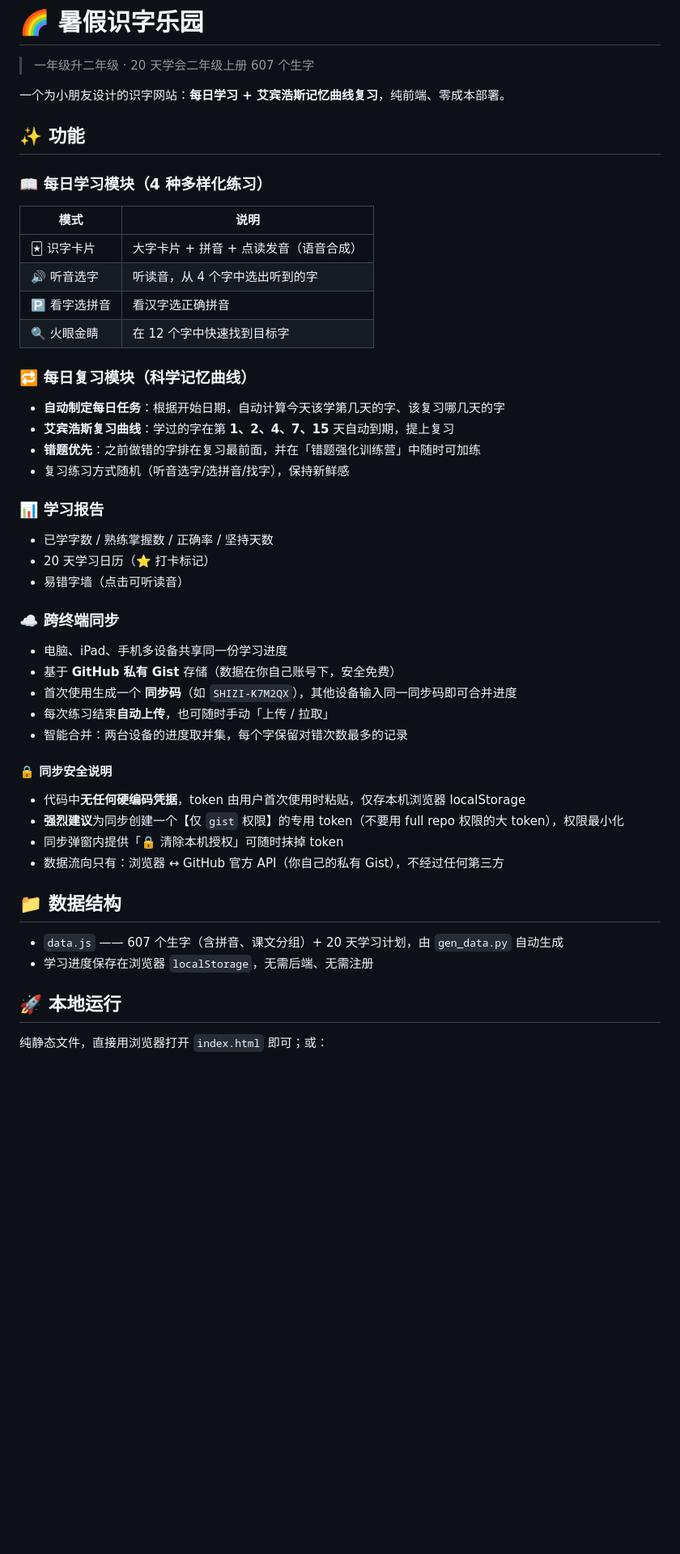
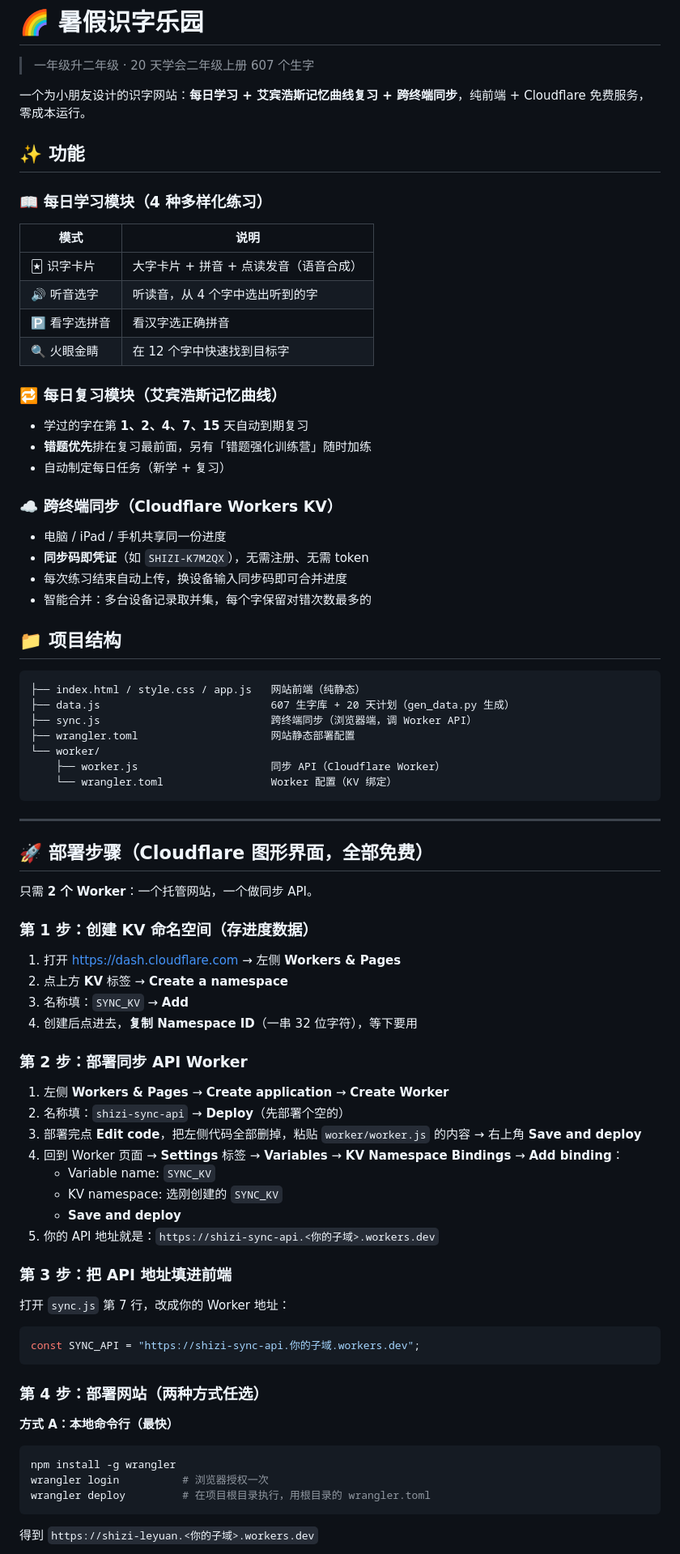
Before and after one commit to nicky-gu/shizi-leyuan, a Markdown page: README.md, the part around one of its changes. Shown at 81% size. Drawn GitHub-style; blank space fills up the shorter version.

Commit message:
feat: 改用 Cloudflare KV 同步(去token) - README.md

````diff
--- a/README.md
+++ b/README.md
@@ -2,7 +2,7 @@
 
 > 一年级升二年级 · 20 天学会二年级上册 607 个生字
 
-一个为小朋友设计的识字网站：**每日学习 + 艾宾浩斯记忆曲线复习**，纯前端、零成本部署。
+一个为小朋友设计的识字网站：**每日学习 + 艾宾浩斯记忆曲线复习 + 跨终端同步**，纯前端 + Cloudflare 免费服务，零成本运行。
 
 ## ✨ 功能
 
@@ -14,35 +14,67 @@
 | 🅿️ 看字选拼音 | 看汉字选正确拼音 |
 | 🔍 火眼金睛 | 在 12 个字中快速找到目标字 |
 
-### 🔁 每日复习模块（科学记忆曲线）
-- **自动制定每日任务**：根据开始日期，自动计算今天该学第几天的字、该复习哪几天的字
-- **艾宾浩斯复习曲线**：学过的字在第 **1、2、4、7、15** 天自动到期，提上复习
-- **错题优先**：之前做错的字排在复习最前面，并在「错题强化训练营」中随时可加练
-- 复习练习方式随机（听音选字/选拼音/找字），保持新鲜感
+### 🔁 每日复习模块（艾宾浩斯记忆曲线）
+- 学过的字在第 **1、2、4、7、15** 天自动到期复习
+- **错题优先**排在复习最前面，另有「错题强化训练营」随时加练
+- 自动制定每日任务（新学 + 复习）
 
-### 📊 学习报告
-- 已学字数 / 熟练掌握数 / 正确率 / 坚持天数
-- 20 天学习日历（⭐ 打卡标记）
-- 易错字墙（点击可听读音）
+### ☁️ 跨终端同步（Cloudflare Workers KV）
+- 电脑 / iPad / 手机共享同一份进度
+- **同步码即凭证**（如 `SHIZI-K7M2QX`），无需注册、无需 token
+- 每次练习结束自动上传，换设备输入同步码即可合并进度
+- 智能合并：多台设备记录取并集，每个字保留对错次数最多的
 
-### ☁️ 跨终端同步
-- 电脑、iPad、手机多设备共享同一份学习进度
-- 基于 **GitHub 私有 Gist** 存储（数据在你自己账号下，安全免费）
-- 首次使用生成一个 **同步码**（如 `SHIZI-K7M2QX`），其他设备输入同一同步码即可合并进度
-- 每次练习结束**自动上传**，也可随时手动「上传 / 拉取」
-- 智能合并：两台设备的进度取并集，每个字保留对错次数最多的记录
+## 📁 项目结构
 
-#### 🔒 同步安全说明
-- 代码中**无任何硬编码凭据**，token 由用户首次使用时粘贴，仅存本机浏览器 localStorage
-- **强烈建议**为同步创建一个【仅 `gist` 权限】的专用 token（不要用 full repo 权限的大 token），权限最小化
-- 同步弹窗内提供「🔒 清除本机授权」可随时抹掉 token
-- 数据流向只有：浏览器 ↔ GitHub 官方 API（你自己的私有 Gist），不经过任何第三方
+```
+├── index.html / style.css / app.js   网站前端（纯静态）
+├── data.js                           607 生字库 + 20 天计划（gen_data.py 生成）
+├── sync.js                           跨终端同步（浏览器端，调 Worker API）
+├── wrangler.toml                     网站静态部署配置
+└── worker/
+    ├── worker.js                     同步 API（Cloudflare Worker）
+    └── wrangler.toml                 Worker 配置（KV 绑定）
+```
 
-## 📁 数据结构
+---
 
-- `data.js` —— 607 个生字（含拼音、课文分组）+ 20 天学习计划，由 `gen_data.py` 自动生成
-- 学习进度保存在浏览器 `localStorage`，无需后端、无需注册
+## 🚀 部署步骤（Cloudflare 图形界面，全部免费）
 
-## 🚀 本地运行
+只需 **2 个 Worker**：一个托管网站，一个做同步 API。
 
-纯静态文件，直接用浏览器打开 `index.html` 即可；或：
+### 第 1 步：创建 KV 命名空间（存进度数据）
+
+1. 打开 https://dash.cloudflare.com → 左侧 **Workers & Pages**
+2. 点上方 **KV** 标签 → **Create a namespace**
+3. 名称填：`SYNC_KV` → **Add**
+4. 创建后点进去，**复制 Namespace ID**（一串 32 位字符），等下要用
+
+### 第 2 步：部署同步 API Worker
+
+1. 左侧 **Workers & Pages** → **Create application** → **Create Worker**
+2. 名称填：`shizi-sync-api` → **Deploy**（先部署个空的）
+3. 部署完点 **Edit code**，把左侧代码全部删掉，粘贴 `worker/worker.js` 的内容 → 右上角 **Save and deploy**
+4. 回到 Worker 页面 → **Settings** 标签 → **Variables** → **KV Namespace Bindings** → **Add binding**：
+   - Variable name: `SYNC_KV`
+   - KV namespace: 选刚创建的 `SYNC_KV`
+   - **Save and deploy**
+5. 你的 API 地址就是：`https://shizi-sync-api.<你的子域>.workers.dev`
+
+### 第 3 步：把 API 地址填进前端
+
+打开 `sync.js` 第 7 行，改成你的 Worker 地址：
+```js
+const SYNC_API = "https://shizi-sync-api.你的子域.workers.dev";
+```
+
+### 第 4 步：部署网站（两种方式任选）
+
+**方式 A：本地命令行（最快）**
+```bash
+npm install -g wrangler
+wrangler login          # 浏览器授权一次
+wrangler deploy         # 在项目根目录执行，用根目录的 wrangler.toml
+```
+得到 `https://shizi-leyuan.<你的子域>.workers.dev`
+
````
Also changed, not shown: other parts of README.md (+32 -25 lines).
